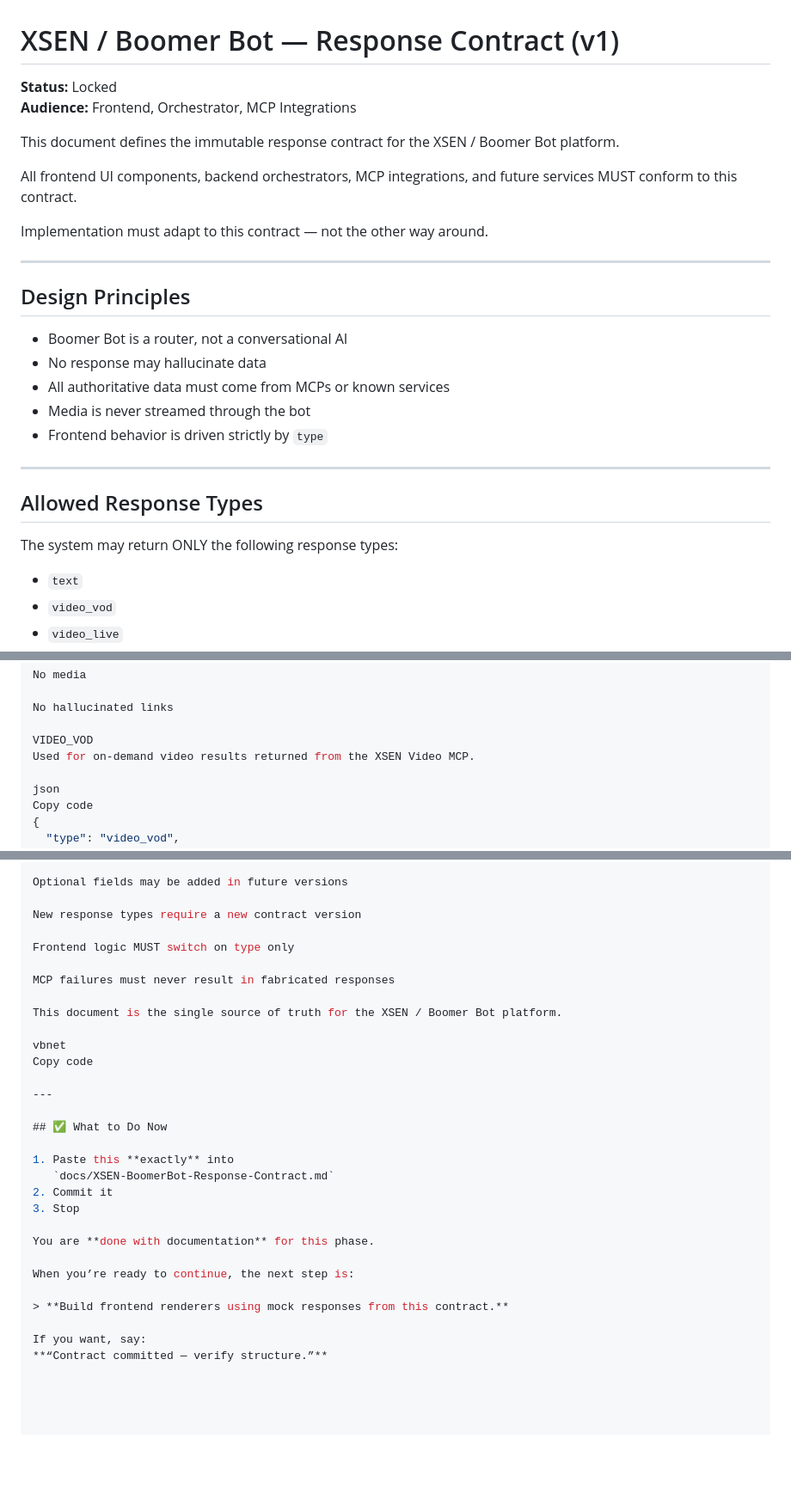
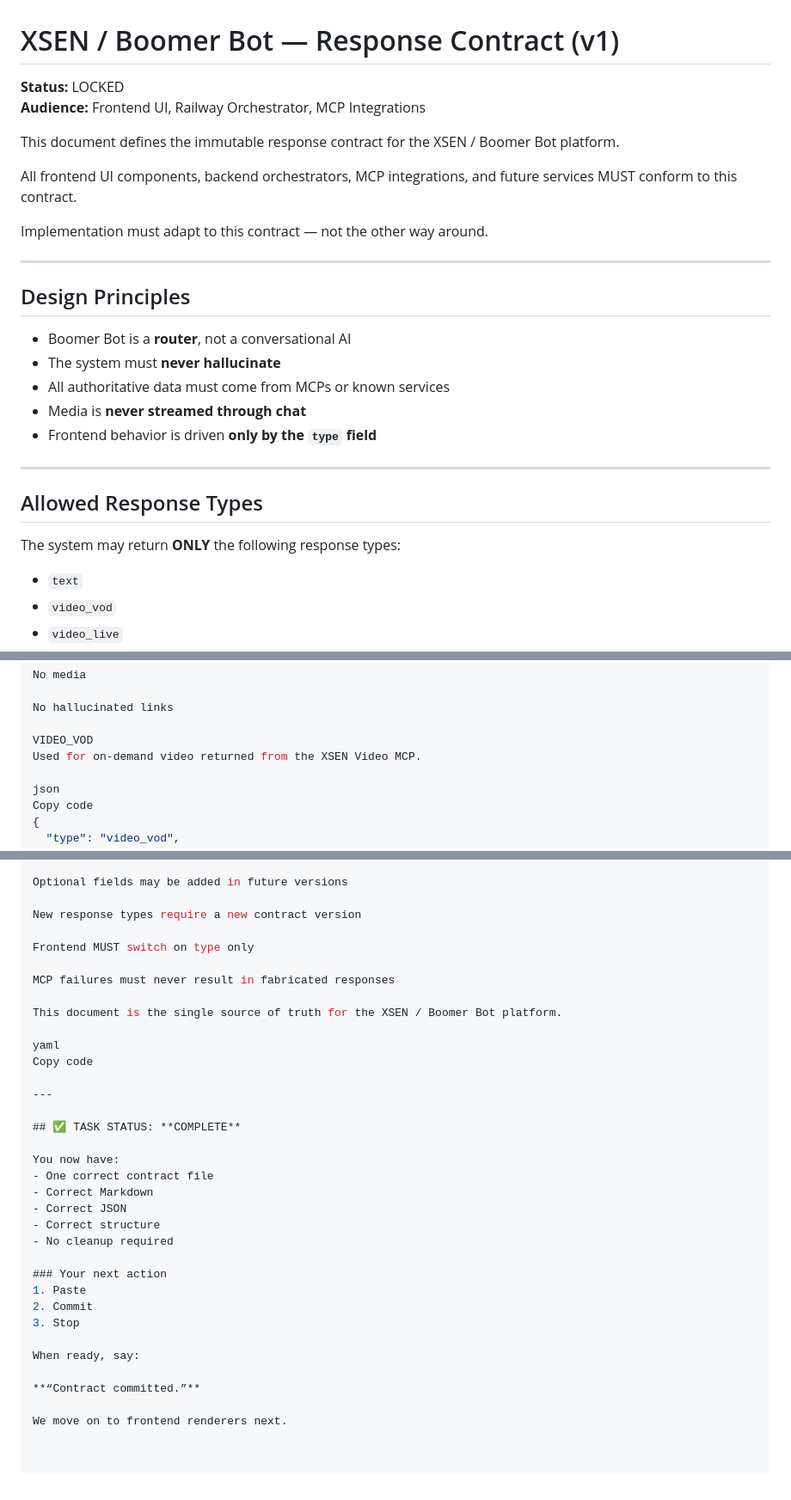
Before and after one commit to myvfc/XSEN-BoomeBot-Response-Contract.md, a Markdown page: docs/Response-Contract.md, 3 parts joined by grey strips. Shown at 86% size. Drawn GitHub-style; blank space fills up the shorter version.

```diff
--- a/docs/Response-Contract.md
+++ b/docs/Response-Contract.md
@@ -1,7 +1,7 @@
 # XSEN / Boomer Bot — Response Contract (v1)
 
-**Status:** Locked
-**Audience:** Frontend, Orchestrator, MCP Integrations
+**Status:** LOCKED
+**Audience:** Frontend UI, Railway Orchestrator, MCP Integrations
 
 This document defines the immutable response contract for the XSEN / Boomer Bot platform.
 
@@ -14,17 +14,17 @@ Implementation must adapt to this contract — not the other way around.
 
 ## Design Principles
 
-- Boomer Bot is a router, not a conversational AI
-- No response may hallucinate data
+- Boomer Bot is a **router**, not a conversational AI
+- The system must **never hallucinate**
 - All authoritative data must come from MCPs or known services
-- Media is never streamed through the bot
-- Frontend behavior is driven strictly by `type`
+- Media is **never streamed through chat**
+- Frontend behavior is driven **only by the `type` field**
 
 ---
 
 ## Allowed Response Types
 
-The system may return ONLY the following response types:
+The system may return **ONLY** the following response types:
 
 - `text`
 - `video_vod`
@@ -77,7 +87,7 @@ No media
 No hallucinated links
 
 VIDEO_VOD
-Used for on-demand video results returned from the XSEN Video MCP.
+Used for on-demand video returned from the XSEN Video MCP.
 
 json
 Copy code
@@ -248,29 +258,33 @@ Optional fields may be added in future versions
 
 New response types require a new contract version
 
-Frontend logic MUST switch on type only
+Frontend MUST switch on type only
 
 MCP failures must never result in fabricated responses
 
 This document is the single source of truth for the XSEN / Boomer Bot platform.
 
-vbnet
+yaml
 Copy code
 
 ---
 
-## ✅ What to Do Now
+## ✅ TASK STATUS: **COMPLETE**
 
-1. Paste this **exactly** into
-   `docs/XSEN-BoomerBot-Response-Contract.md`
-2. Commit it
+You now have:
+- One correct contract file
+- Correct Markdown
+- Correct JSON
+- Correct structure
+- No cleanup required
+
+### Your next action
+1. Paste
+2. Commit
 3. Stop
 
-You are **done with documentation** for this phase.
+When ready, say:
 
-When you’re ready to continue, the next step is:
+**“Contract committed.”**
 
-> **Build frontend renderers using mock responses from this contract.**
-
-If you want, say:
-**“Contract committed — verify structure.”**
+We move on to frontend renderers next.
```
Also changed, not shown: other parts of docs/Response-Contract.md (+13 -3 lines).
